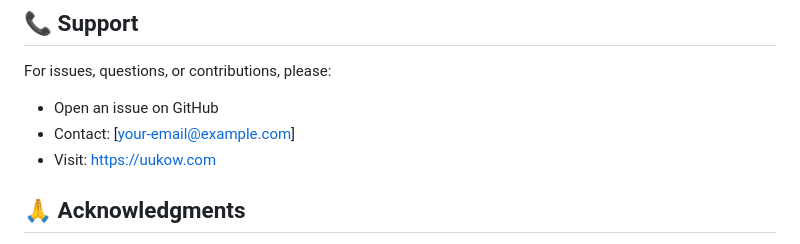
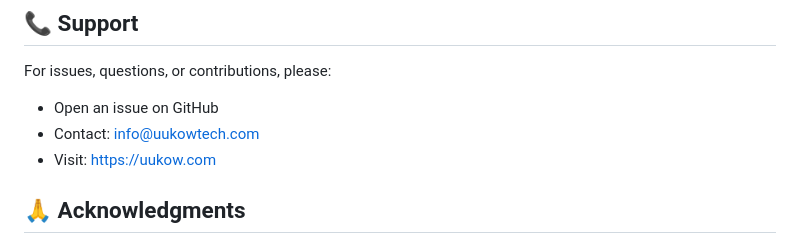
Before and after one commit to Uukow/News-App, a Markdown page: README.md, the part around the change. Drawn GitHub-style.

Commit message:
Update contact email in README

```diff
--- a/README.md
+++ b/README.md
@@ -258,7 +258,7 @@ This project is licensed under the MIT License.
 
 For issues, questions, or contributions, please:
 - Open an issue on GitHub
-- Contact: [your-email@example.com]
+- Contact: info@uukowtech.com
 - Visit: [https://uukow.com](https://uukow.com)
 
 ## 🙏 Acknowledgments
```
